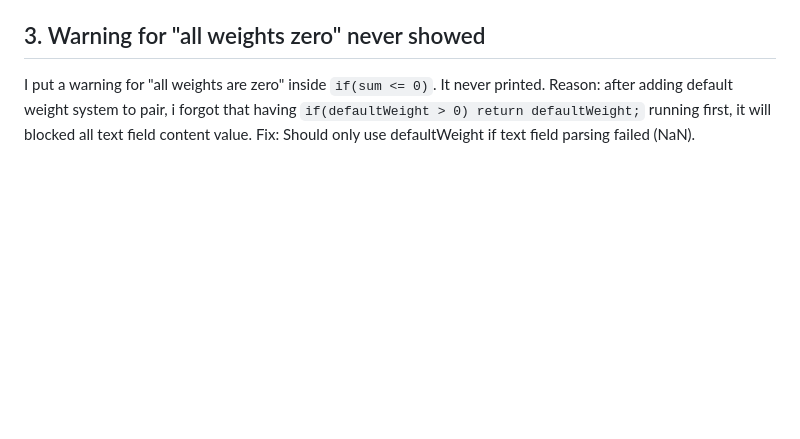
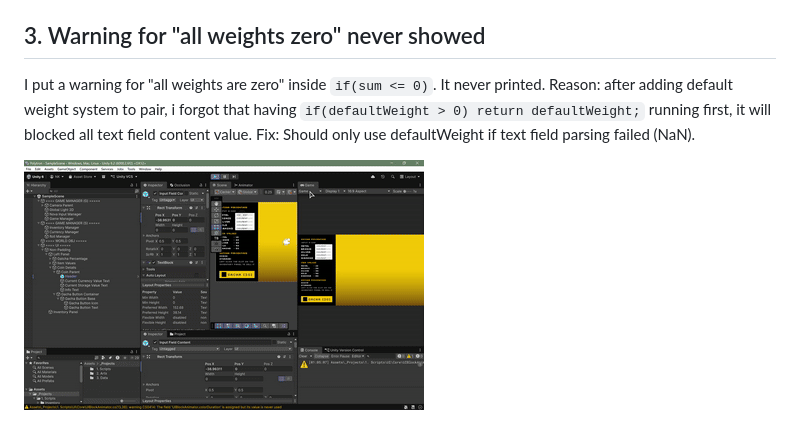
Before and after one commit to Natookie/Polytron, a Markdown page: README.md, the part around the change. GitHub-like rendering; pictures changed too: Assets/_Projects/2. Arts/gifpolytron.gif (added); blank space fills up the shorter version.

Commit message:
Add .gif to README.md, Add dice icon to roll button

```diff
--- a/README.md
+++ b/README.md
@@ -10,3 +10,5 @@ Rolled a X-value item (showed X), then a Y-value item (showed X+X+Y, not X+Y). T
 
 ## 3. Warning for "all weights zero" never showed
 I put a warning for "all weights are zero" inside `if(sum <= 0)`. It never printed. Reason: after adding default weight system to pair, i forgot that having `if(defaultWeight > 0) return defaultWeight;` running first, it will blocked all text field content value. Fix: Should only use defaultWeight if text field parsing failed (NaN).
+
+![Gacha roll demo](Assets/_Projects/2.%20Arts/gifpolytron.gif)
```
Also changed, not shown: 4 other files.
